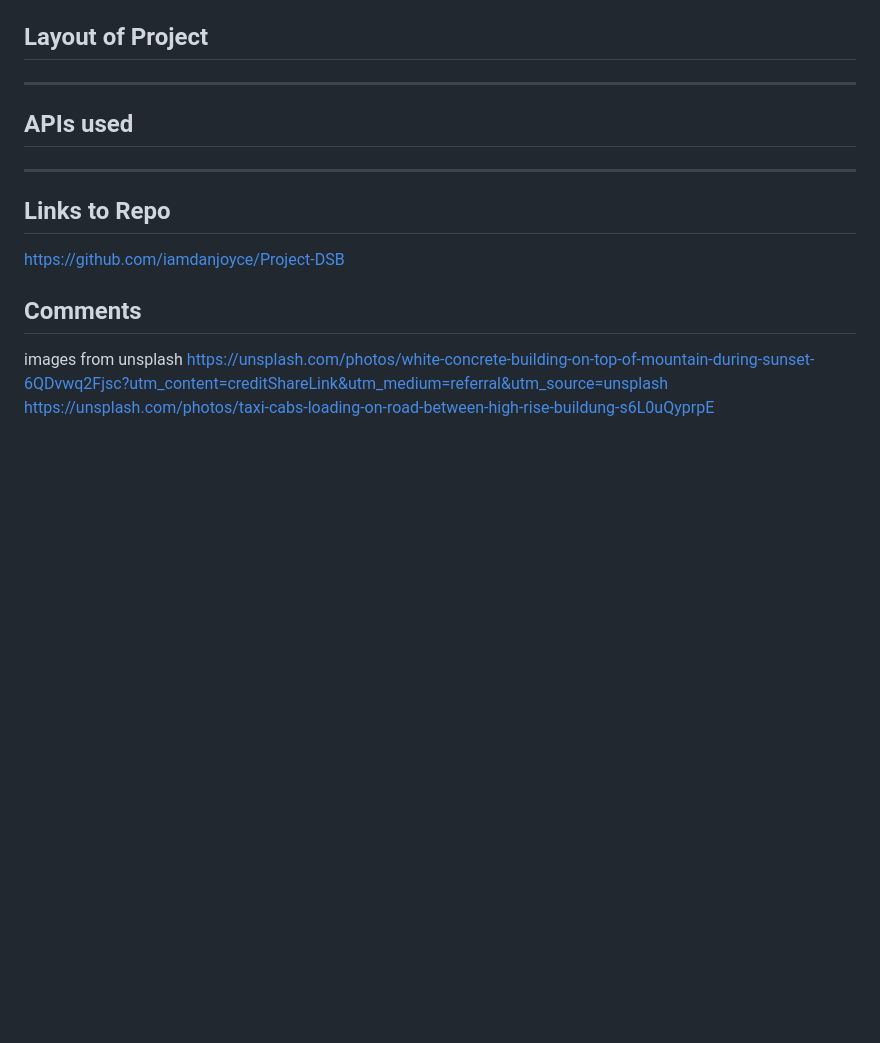
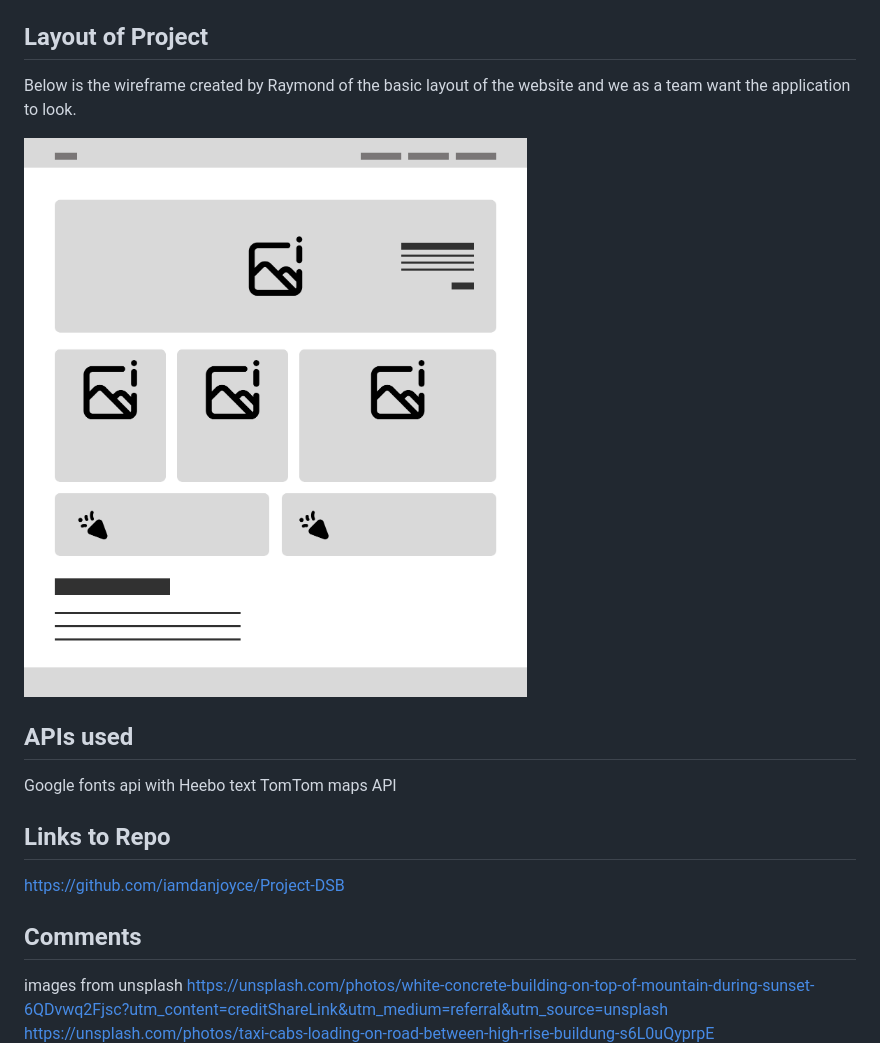
Before and after one commit to iamdanjoyce/Project-DSB, a Markdown page: README.md, the part around the change. Rendered like a GitHub page; pictures changed too: Assets/images/Home_-_wireframe.jpg (added); blank space fills up the shorter version.

```diff
--- a/README.md
+++ b/README.md
@@ -7,10 +7,13 @@ Travel Planner with Weather and Route API.
 Roam USA is the name of the site. The function of the website will allow the end user to plan a route across America. It will also show them points of interest along there route, and also what to expect from the Weather at those points.
 
 ## Layout of Project
--------
+Below is the wireframe created by Raymond of the basic layout of the website and we as a team want the application to look.
+
+![wire-frame](Assets/images/Home_-_wireframe.jpg)
 
 ## APIs used
--------
+Google fonts api with Heebo text
+TomTom maps API
 
 ## Links to Repo
 https://github.com/iamdanjoyce/Project-DSB
```
